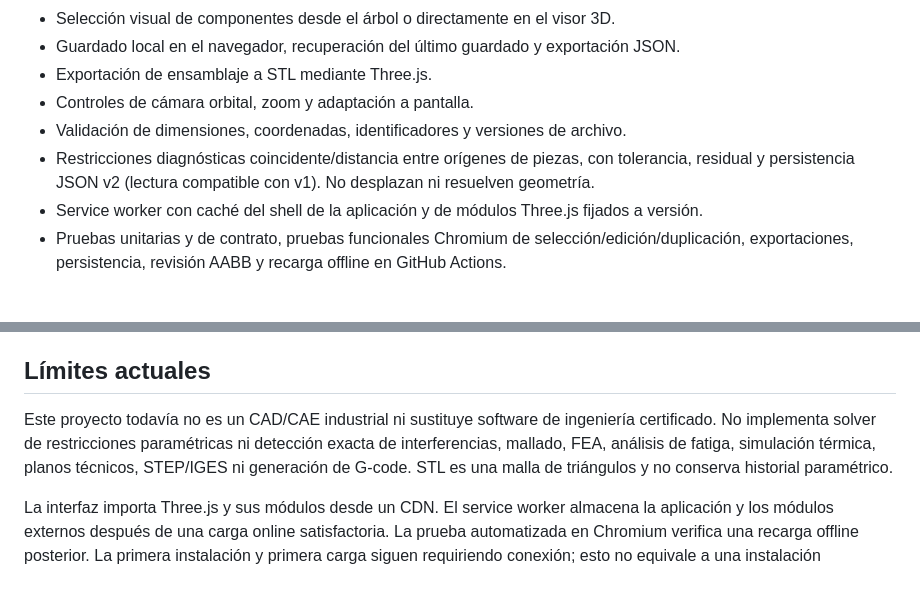
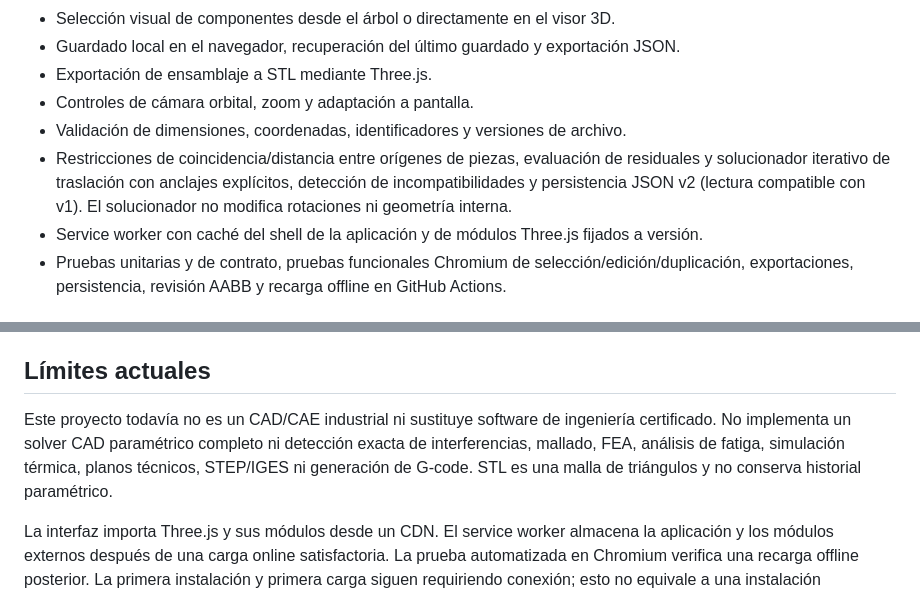
Before and after one commit to meni60116013-rgb/vcore-3d-engine-auto, a Markdown page: README.md, 2 parts joined by grey strips. GitHub-like rendering.

Commit message:
docs: describe iterative origin constraint solver

```diff
--- a/README.md
+++ b/README.md
@@ -15,7 +15,7 @@ Aplicación web progresiva para crear ensamblajes paramétricos sencillos en mil
 - Exportación de ensamblaje a STL mediante Three.js.
 - Controles de cámara orbital, zoom y adaptación a pantalla.
 - Validación de dimensiones, coordenadas, identificadores y versiones de archivo.
-- Restricciones diagnósticas coincidente/distancia entre orígenes de piezas, con tolerancia, residual y persistencia JSON v2 (lectura compatible con v1). No desplazan ni resuelven geometría.
+- Restricciones de coincidencia/distancia entre orígenes de piezas, evaluación de residuales y solucionador iterativo de traslación con anclajes explícitos, detección de incompatibilidades y persistencia JSON v2 (lectura compatible con v1). El solucionador no modifica rotaciones ni geometría interna.
 - Service worker con caché del shell de la aplicación y de módulos Three.js fijados a versión.
 - Pruebas unitarias y de contrato, pruebas funcionales Chromium de selección/edición/duplicación, exportaciones, persistencia, revisión AABB y recarga offline en GitHub Actions.
 
@@ -29,7 +29,7 @@ Las dimensiones se expresan en mm. El volumen se expresa en mm³. La masa se cal
 
 ## Límites actuales
 
-Este proyecto todavía no es un CAD/CAE industrial ni sustituye software de ingeniería certificado. No implementa solver de restricciones paramétricas ni detección exacta de interferencias, mallado, FEA, análisis de fatiga, simulación térmica, planos técnicos, STEP/IGES ni generación de G-code. STL es una malla de triángulos y no conserva historial paramétrico.
+Este proyecto todavía no es un CAD/CAE industrial ni sustituye software de ingeniería certificado. No implementa un solver CAD paramétrico completo ni detección exacta de interferencias, mallado, FEA, análisis de fatiga, simulación térmica, planos técnicos, STEP/IGES ni generación de G-code. STL es una malla de triángulos y no conserva historial paramétrico.
 
 La interfaz importa Three.js y sus módulos desde un CDN. El service worker almacena la aplicación y los módulos externos después de una carga online satisfactoria. La prueba automatizada en Chromium verifica una recarga offline posterior. La primera instalación y primera carga siguen requiriendo conexión; esto no equivale a una instalación completamente autónoma sin red.
 
```
